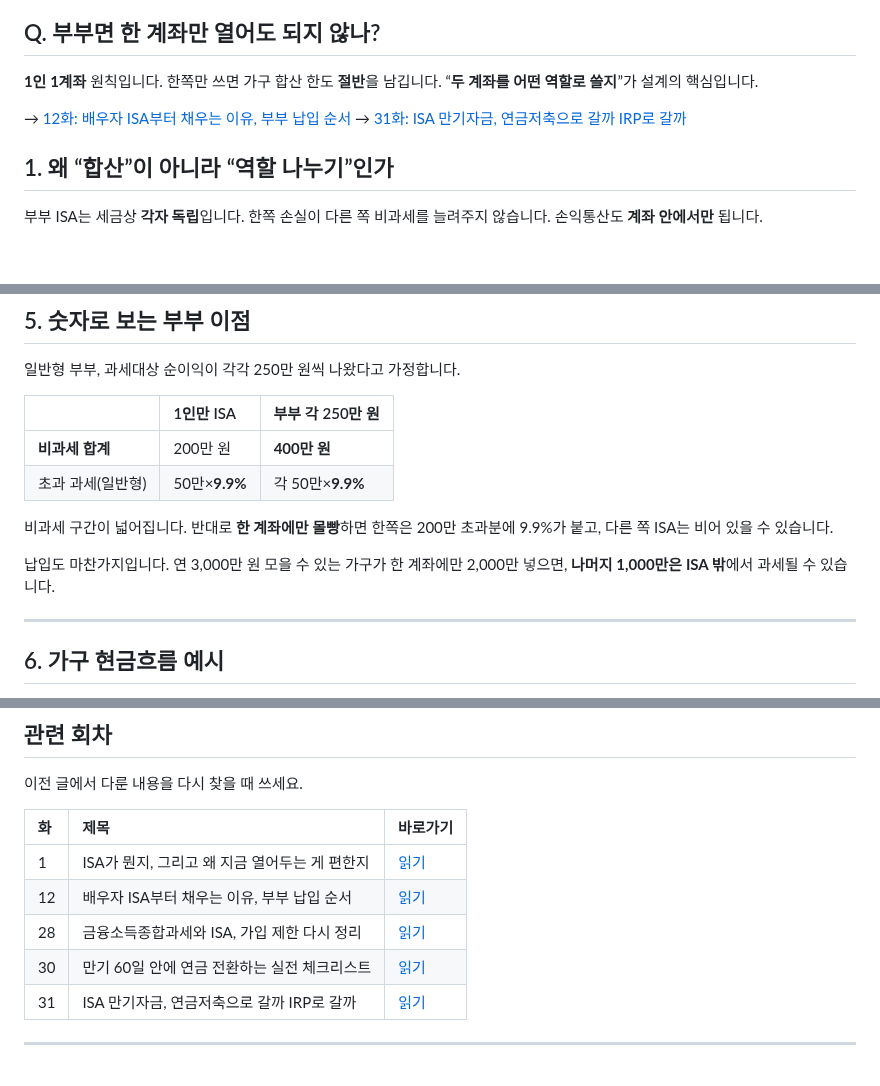
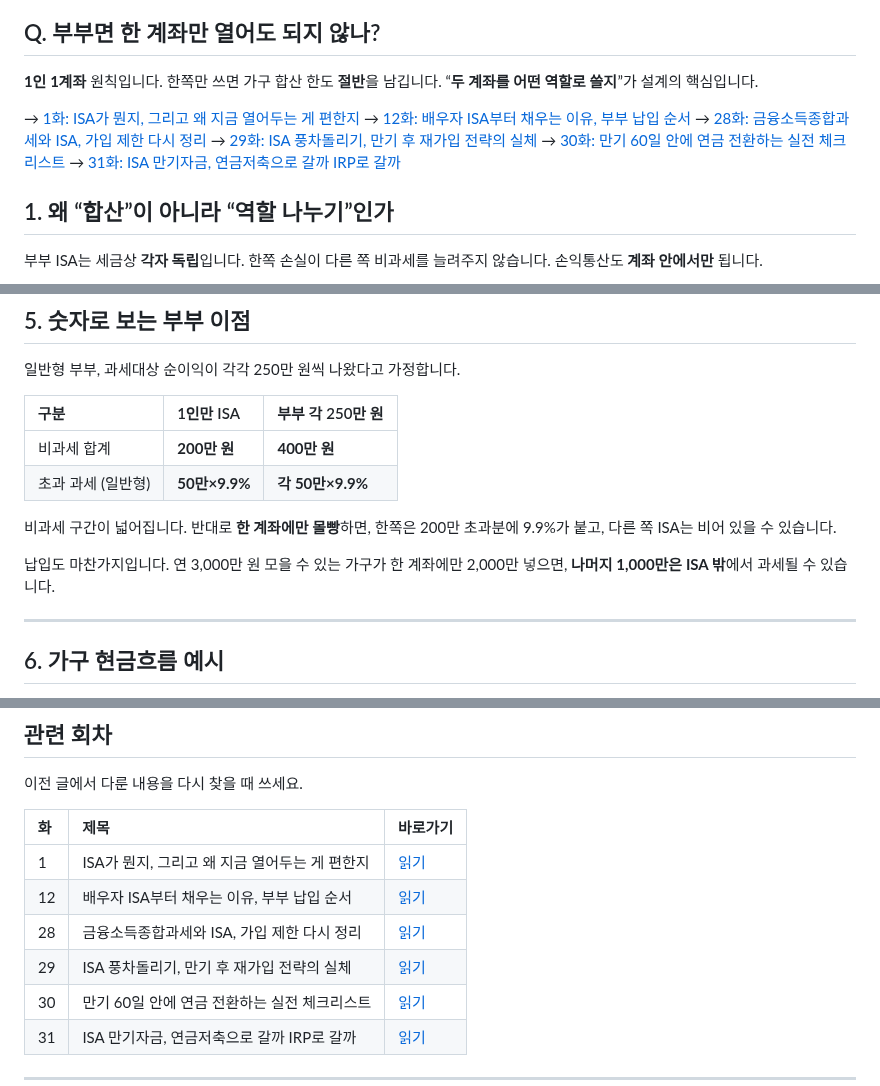
Before and after one commit to seyoungahn2/ShopProject, a Markdown page: content/isa/32-couple-isa-strategy.md, 3 parts joined by grey strips. Rendered like a GitHub page; blank space fills up the shorter version.

```diff
--- a/content/isa/32-couple-isa-strategy.md
+++ b/content/isa/32-couple-isa-strategy.md
@@ -32,7 +32,11 @@ ISA는 **1인 1계좌**입니다.
 **1인 1계좌** 원칙입니다. 한쪽만 쓰면 가구 합산 한도 **절반**을 남깁니다.
 “**두 계좌를 어떤 역할로 쓸지**”가 설계의 핵심입니다.
 
+→ [1화: ISA가 뭔지, 그리고 왜 지금 열어두는 게 편한지](https://mynews20482.tistory.com/1)
 → [12화: 배우자 ISA부터 채우는 이유, 부부 납입 순서](https://mynews20482.tistory.com/12)
+→ [28화: 금융소득종합과세와 ISA, 가입 제한 다시 정리](https://mynews20482.tistory.com/28)
+→ [29화: ISA 풍차돌리기, 만기 후 재가입 전략의 실체](https://mynews20482.tistory.com/29)
+→ [30화: 만기 60일 안에 연금 전환하는 실전 체크리스트](https://mynews20482.tistory.com/30)
 → [31화: ISA 만기자금, 연금저축으로 갈까 IRP로 갈까](https://mynews20482.tistory.com/31)
 
 ## 1. 왜 “합산”이 아니라 “역할 나누기”인가
@@ -146,18 +150,17 @@ ISA 가입은 **직전 3개 과세기간 중 종합과세 이력**이 있으면
 
 일반형 부부, 과세대상 순이익이 각각 250만 원씩 나왔다고 가정합니다.
 
-| | 1인만 ISA | 부부 각 250만 원 |
+| 구분 | 1인만 ISA | 부부 각 250만 원 |
 | :--- | :--- | :--- |
-| **비과세 합계** | 200만 원 | **400만 원** |
-| 초과 과세(일반형) | 50만×**9.9%** | 각 50만×**9.9%** |
+| 비과세 합계 | **200만 원** | **400만 원** |
+| 초과 과세 (일반형) | **50만×9.9%** | **각 50만×9.9%** |
 
 비과세 구간이 넓어집니다.
-반대로 **한 계좌에만 몰빵**하면 한쪽은 200만 초과분에 9.9%가 붙고,
+반대로 **한 계좌에만 몰빵**하면, 한쪽은 200만 초과분에 9.9%가 붙고,
 다른 쪽 ISA는 비어 있을 수 있습니다.
 
 납입도 마찬가지입니다.
-연 3,000만 원 모을 수 있는 가구가 한 계좌에만 2,000만 넣으면,
-**나머지 1,000만은 ISA 밖**에서 과세될 수 있습니다.
+연 3,000만 원 모을 수 있는 가구가 한 계좌에만 2,000만 넣으면, **나머지 1,000만은 ISA 밖**에서 과세될 수 있습니다.
 
 ---
 
@@ -266,6 +269,7 @@ B가 나머지 400만 한도를 내년에 **이월**해 채우면, 2년에 걸
 | 1 | ISA가 뭔지, 그리고 왜 지금 열어두는 게 편한지 | [읽기](https://mynews20482.tistory.com/1) |
 | 12 | 배우자 ISA부터 채우는 이유, 부부 납입 순서 | [읽기](https://mynews20482.tistory.com/12) |
 | 28 | 금융소득종합과세와 ISA, 가입 제한 다시 정리 | [읽기](https://mynews20482.tistory.com/28) |
+| 29 | ISA 풍차돌리기, 만기 후 재가입 전략의 실체 | [읽기](https://mynews20482.tistory.com/29) |
 | 30 | 만기 60일 안에 연금 전환하는 실전 체크리스트 | [읽기](https://mynews20482.tistory.com/30) |
 | 31 | ISA 만기자금, 연금저축으로 갈까 IRP로 갈까 | [읽기](https://mynews20482.tistory.com/31) |
 
```
Also changed, not shown: other parts of content/isa/32-couple-isa-strategy.md (+10 -10 lines).
